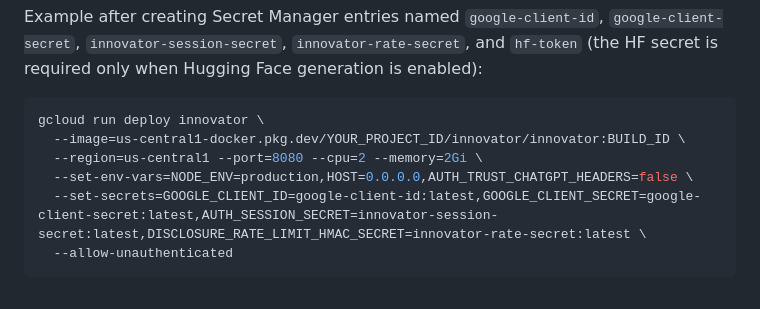
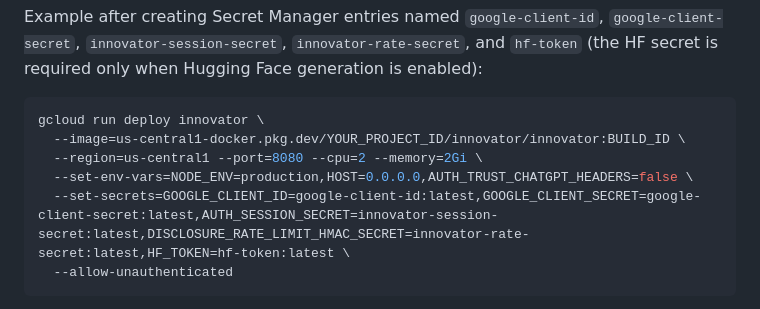
Before and after one commit to minagayid/innovator, a Markdown page: docs/google-cloud-deployment.md, the part around the change. Drawn GitHub-style.

Commit message:
docs: wire Hugging Face token into Cloud Run secret example

````diff
--- a/docs/google-cloud-deployment.md
+++ b/docs/google-cloud-deployment.md
@@ -70,7 +70,7 @@ gcloud run deploy innovator \
   --image=us-central1-docker.pkg.dev/YOUR_PROJECT_ID/innovator/innovator:BUILD_ID \
   --region=us-central1 --port=8080 --cpu=2 --memory=2Gi \
   --set-env-vars=NODE_ENV=production,HOST=0.0.0.0,AUTH_TRUST_CHATGPT_HEADERS=false \
-  --set-secrets=GOOGLE_CLIENT_ID=google-client-id:latest,GOOGLE_CLIENT_SECRET=google-client-secret:latest,AUTH_SESSION_SECRET=innovator-session-secret:latest,DISCLOSURE_RATE_LIMIT_HMAC_SECRET=innovator-rate-secret:latest \
+  --set-secrets=GOOGLE_CLIENT_ID=google-client-id:latest,GOOGLE_CLIENT_SECRET=google-client-secret:latest,AUTH_SESSION_SECRET=innovator-session-secret:latest,DISCLOSURE_RATE_LIMIT_HMAC_SECRET=innovator-rate-secret:latest,HF_TOKEN=hf-token:latest \
   --allow-unauthenticated
 ```
 
````
